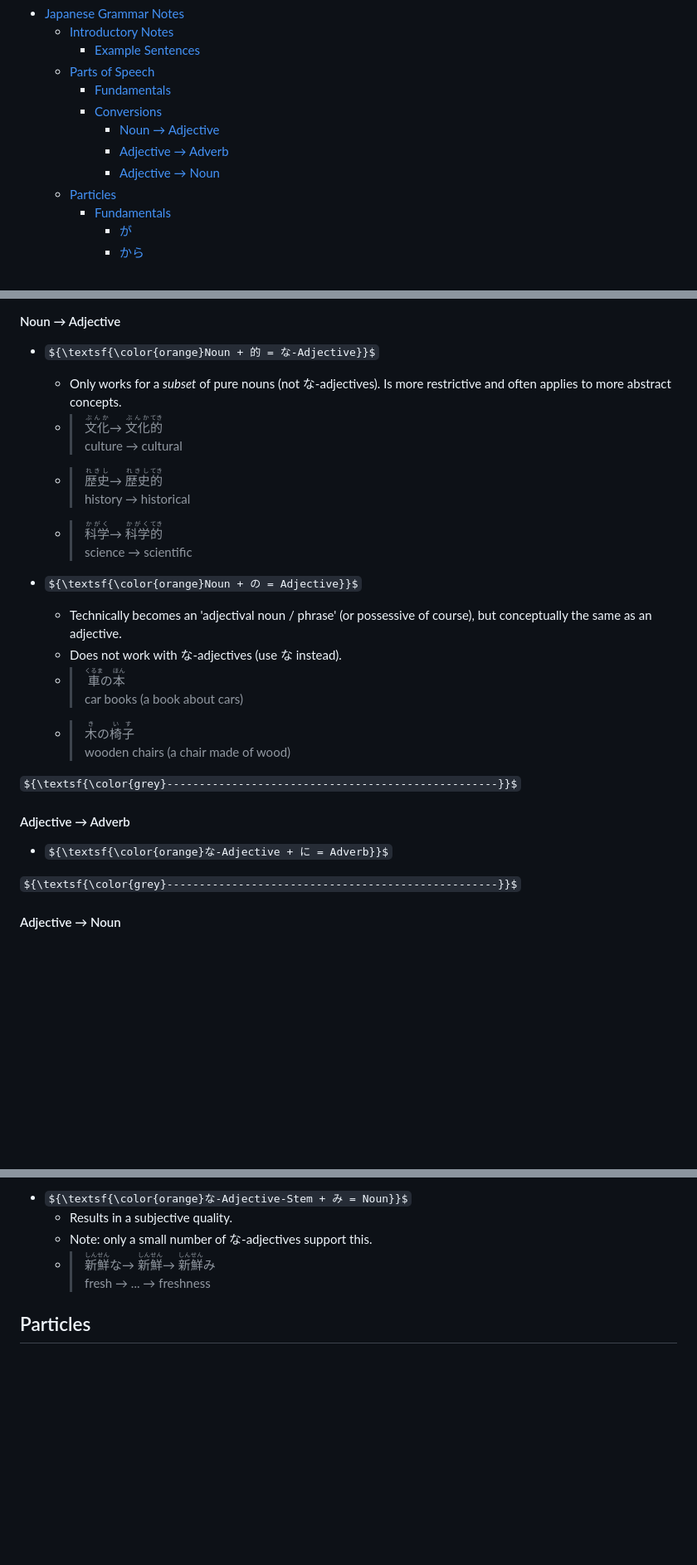
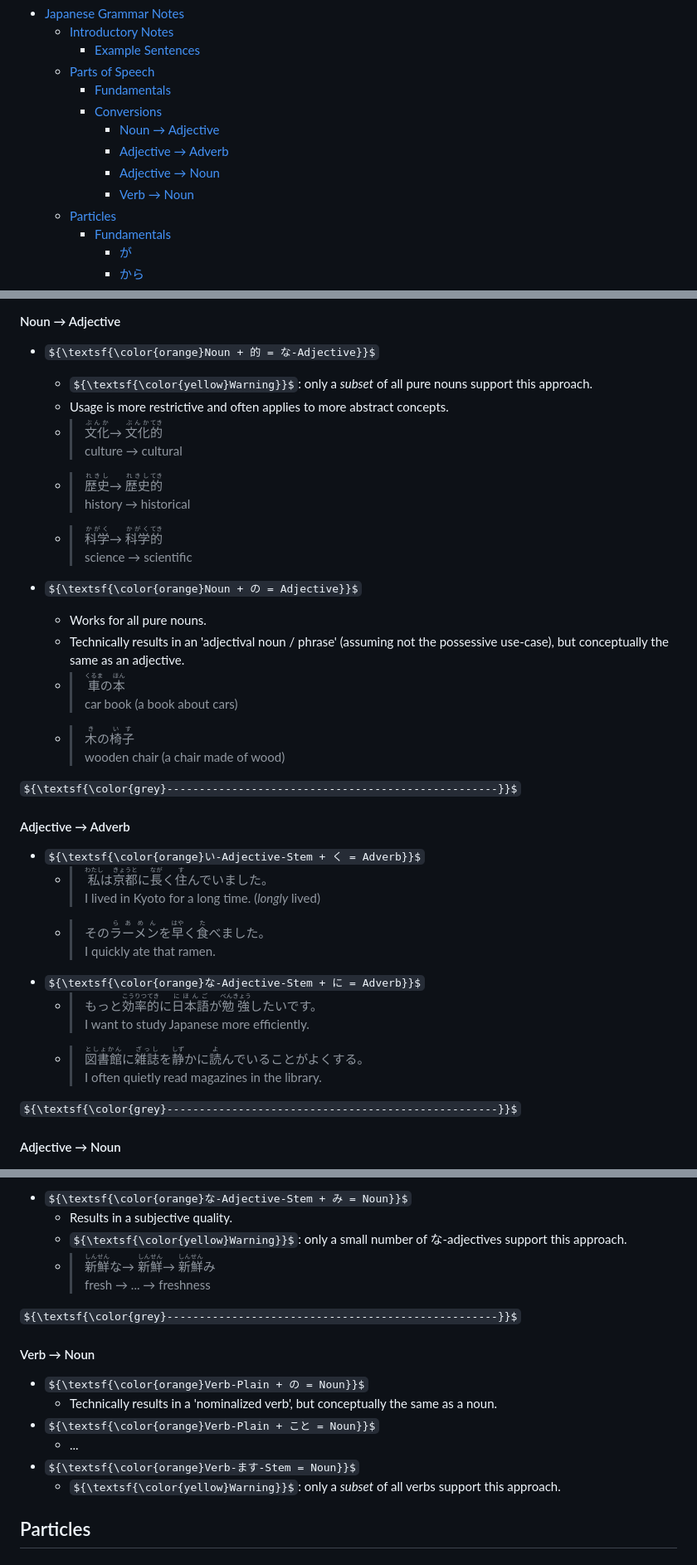
Before and after one commit to christopherball/japaneseGrammarNotes, a Markdown page: README.md, 3 parts joined by grey strips. Shown: that part at 83% size. GitHub-like rendering; some formulas as TeX source; blank space fills up the shorter version.

Commit message:
Fleshing out more parts of speech converstion notes.

```diff
--- a/README.md
+++ b/README.md
@@ -11,6 +11,7 @@ A curated collection of Japanese grammar notes that may prove helpful.
       - [Noun → Adjective](#noun--adjective)
       - [Adjective → Adverb](#adjective--adverb)
       - [Adjective → Noun](#adjective--noun)
+      - [Verb → Noun](#verb--noun)
   - [Particles](#particles)
     - [Fundamentals](#fundamentals-1)
       - [が](#が)
@@ -46,7 +47,8 @@ Since context is king in Japanese, for English translations, explicitly provided
 ${\textsf{\color{grey}---------------------------------------------------}}$
 #### Noun → Adjective
 - ${\textsf{\color{orange}Noun + 的 = な-Adjective}}$
-  - Only works for a *subset* of pure nouns (not な-adjectives). Is more restrictive and often applies to more abstract concepts.
+  - ${\textsf{\color{yellow}Warning}}$: only a *subset* of all pure nouns support this approach.
+  - Usage is more restrictive and often applies to more abstract concepts.
   - > <ruby>文化<rt>ぶんか</rt></ruby><ruby> <rt></rt></ruby> → <ruby> <rt></rt></ruby><ruby>文化<rt>ぶんか</rt></ruby><ruby>的<rt>てき</rt></ruby>\
     culture → cultural
   - > <ruby>歴史<rt>れきし</rt></ruby><ruby> <rt></rt></ruby> → <ruby> <rt></rt></ruby><ruby>歴史<rt>れきし</rt></ruby><ruby>的<rt>てき</rt></ruby>\
@@ -55,16 +57,25 @@ ${\textsf{\color{grey}---------------------------------------------------}}$
     science → scientific
 
 - ${\textsf{\color{orange}Noun + の = Adjective}}$
-  - Technically becomes an 'adjectival noun / phrase' (or possessive of course), but conceptually the same as an adjective.
-  - Does not work with な-adjectives (use な instead).
+  - Works for all pure nouns.
+  - Technically results in an 'adjectival noun / phrase' (assuming not the possessive use-case), but conceptually the same as an adjective.
   - > <ruby>車<rt>くるま</rt></ruby>の<ruby>本<rt>ほん</rt></ruby>\
-    car books (a book about cars)
+    car book (a book about cars)
   - > <ruby>木<rt>き</rt></ruby>の<ruby>椅子<rt>いす</rt></ruby>\
-    wooden chairs (a chair made of wood)
+    wooden chair (a chair made of wood)
 
 ${\textsf{\color{grey}---------------------------------------------------}}$
 #### Adjective → Adverb
-- ${\textsf{\color{orange}な-Adjective + に = Adverb}}$
+- ${\textsf{\color{orange}い-Adjective-Stem + く = Adverb}}$
+  - > <ruby>私<rt>わたし</rt></ruby>は<ruby>京都<rt>きょうと</rt></ruby>に<ruby>長<rt>なが</rt></ruby>く<ruby>住<rt>す</rt></ruby>んでいました。\
+    I lived in Kyoto for a long time. (*longly* lived)
+  - > その<ruby>ラーメン<rt>らあめん</rt></ruby>を<ruby>早<rt>はや</rt></ruby>く<ruby>食<rt>た</rt></ruby>べました。\
+    I quickly ate that ramen.
+- ${\textsf{\color{orange}な-Adjective-Stem + に = Adverb}}$
+  - > もっと<ruby>効率<rt>こうりつ</rt></ruby><ruby>的<rt>てき</rt></ruby>に<ruby>日本語<rt>にほんご</rt></ruby>が<ruby>勉強<rt>べんきょう</rt></ruby>したいです。\
+    I want to study Japanese more efficiently.
+  - > <ruby>図書館<rt>としょかん</rt></ruby>に<ruby>雑誌<rt>ざっし</rt></ruby>を<ruby>静<rt>しず</rt></ruby>かに<ruby>読<rt>よ</rt></ruby>んでいることがよくする。\
+    I often quietly read magazines in the library.
 
 ${\textsf{\color{grey}---------------------------------------------------}}$
 #### Adjective → Noun
@@ -82,9 +93,18 @@ ${\textsf{\color{grey}---------------------------------------------------}}$
     interesting → ... → interest
 - ${\textsf{\color{orange}な-Adjective-Stem + み = Noun}}$
   - Results in a subjective quality.
-  - Note: only a small number of な-adjectives support this.
+  - ${\textsf{\color{yellow}Warning}}$: only a small number of な-adjectives support this approach.
   - > <ruby>新鮮<rt>しんせん</rt></ruby>な<ruby> <rt></rt></ruby> → <ruby> <rt></rt></ruby><ruby>新鮮<rt>しんせん</rt></ruby><ruby> <rt></rt></ruby> → <ruby> <rt></rt></ruby><ruby>新鮮<rt>しんせん</rt></ruby>み\
     fresh  → ... → freshness
+
+${\textsf{\color{grey}---------------------------------------------------}}$
+#### Verb → Noun
+- ${\textsf{\color{orange}Verb-Plain + の = Noun}}$
+  - Technically results in a 'nominalized verb', but conceptually the same as a noun.
+- ${\textsf{\color{orange}Verb-Plain + こと = Noun}}$
+  - ...
+- ${\textsf{\color{orange}Verb-ます-Stem = Noun}}$
+  - ${\textsf{\color{yellow}Warning}}$: only a *subset* of all verbs support this approach.
 
 ## Particles
 
```
